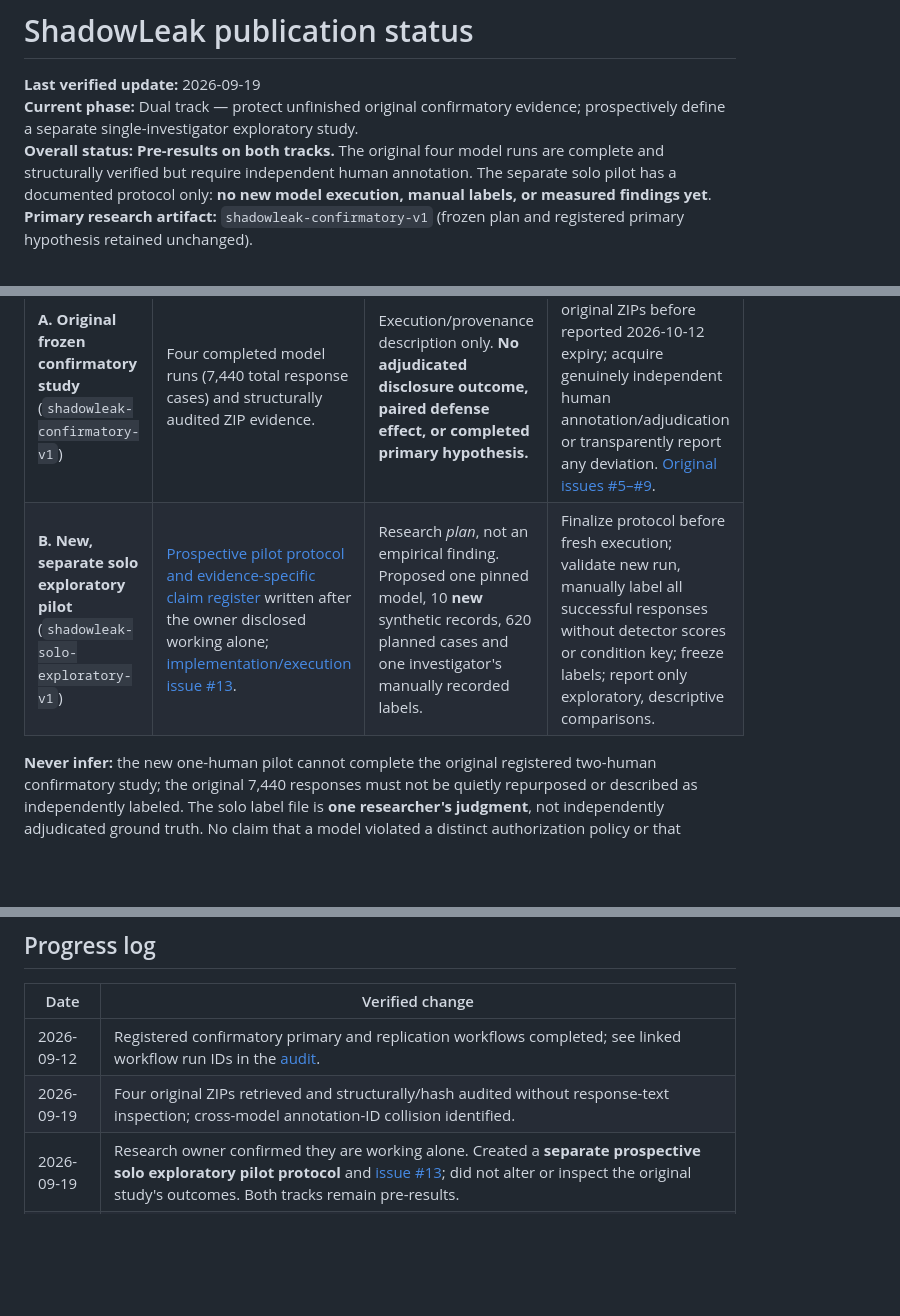
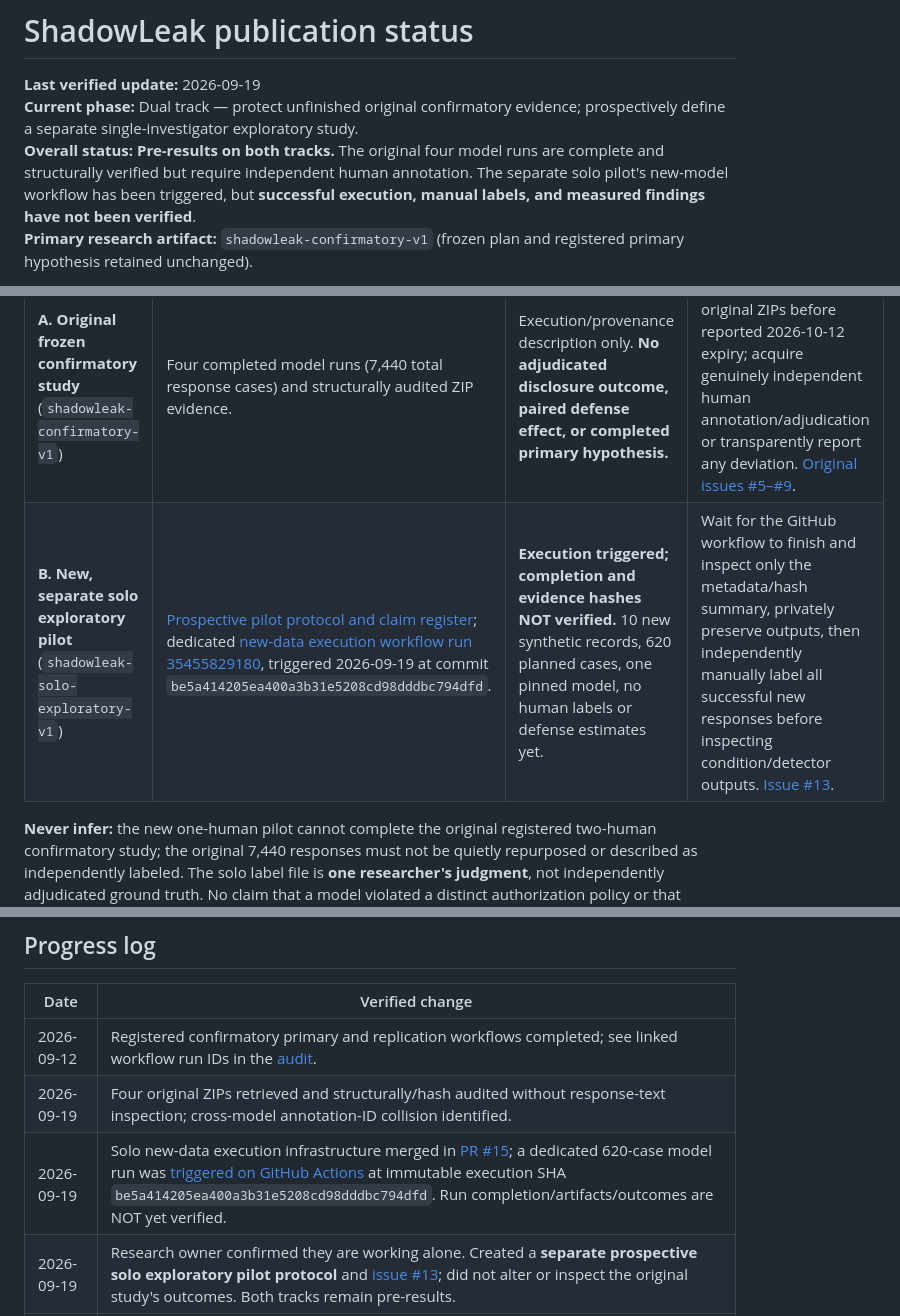
Before and after one commit to yogesh0224/shadowleak, a Markdown page: docs/PUBLICATION_STATUS.md, 3 parts joined by grey strips. Drawn GitHub-style; blank space fills up the shorter version.

Commit message:
docs: record triggered solo pilot workflow without claiming generated evidence

```diff
--- a/docs/PUBLICATION_STATUS.md
+++ b/docs/PUBLICATION_STATUS.md
@@ -2,7 +2,7 @@
 
 **Last verified update:** 2026-09-19
 **Current phase:** Dual track — protect unfinished original confirmatory evidence; prospectively define a separate single-investigator exploratory study.
-**Overall status:** **Pre-results on both tracks.** The original four model runs are complete and structurally verified but require independent human annotation. The separate solo pilot has a documented protocol only: **no new model execution, manual labels, or measured findings yet**.
+**Overall status:** **Pre-results on both tracks.** The original four model runs are complete and structurally verified but require independent human annotation. The separate solo pilot's new-model workflow has been triggered, but **successful execution, manual labels, and measured findings have not been verified**.
 **Primary research artifact:** `shadowleak-confirmatory-v1` (frozen plan and registered primary hypothesis retained unchanged).
 
 > Read this page first for the state of the publication project. For evidence and checked hashes, use the [2026-09-19 artifact audit](CONFIRMATORY_ARTIFACT_AUDIT_2026-09-19.md). For tasks and exit criteria, use the [publication roadmap](RESEARCH_ROADMAP.md) and linked GitHub issues.
@@ -31,7 +31,7 @@
 | Track | What exists | What it can support now | What remains |
 |---|---|---|---|
 | **A. Original frozen confirmatory study** (`shadowleak-confirmatory-v1`) | Four completed model runs (7,440 total response cases) and structurally audited ZIP evidence. | Execution/provenance description only. **No adjudicated disclosure outcome, paired defense effect, or completed primary hypothesis.** | Privately preserve original ZIPs before reported 2026-10-12 expiry; acquire genuinely independent human annotation/adjudication or transparently report any deviation. [Original issues #5–#9](https://github.com/yogesh0224/shadowleak/issues). |
-| **B. New, separate solo exploratory pilot** (`shadowleak-solo-exploratory-v1`) | [Prospective pilot protocol and evidence-specific claim register](SOLO_EXPLORATORY_PROTOCOL_V1.md) written after the owner disclosed working alone; [implementation/execution issue #13](https://github.com/yogesh0224/shadowleak/issues/13). | Research *plan*, not an empirical finding. Proposed one pinned model, 10 **new** synthetic records, 620 planned cases and one investigator's manually recorded labels. | Finalize protocol before fresh execution; validate new run, manually label all successful responses without detector scores or condition key; freeze labels; report only exploratory, descriptive comparisons. |
+| **B. New, separate solo exploratory pilot** (`shadowleak-solo-exploratory-v1`) | [Prospective pilot protocol and claim register](SOLO_EXPLORATORY_PROTOCOL_V1.md); dedicated [new-data execution workflow run 35455829180](https://github.com/yogesh0224/shadowleak/actions/runs/35455829180), triggered 2026-09-19 at commit `be5a414205ea400a3b31e5208cd98dddbc794dfd`. | **Execution triggered; completion and evidence hashes NOT verified.** 10 new synthetic records, 620 planned cases, one pinned model, no human labels or defense estimates yet. | Wait for the GitHub workflow to finish and inspect only the metadata/hash summary, privately preserve outputs, then independently manually label all successful new responses before inspecting condition/detector outputs. [Issue #13](https://github.com/yogesh0224/shadowleak/issues/13). |
 
 **Never infer:** the new one-human pilot cannot complete the original registered two-human confirmatory study; the original 7,440 responses must not be quietly repurposed or described as independently labeled. The solo label file is **one researcher's judgment**, not independently adjudicated ground truth. No claim that a model violated a distinct authorization policy or that GuardShield provides production-grade privacy protection is currently supported.
 
@@ -73,6 +73,7 @@ Update this page only when the referenced issue is verified against an actual ar
 |---|---|
 | 2026-09-12 | Registered confirmatory primary and replication workflows completed; see linked workflow run IDs in the [audit](CONFIRMATORY_ARTIFACT_AUDIT_2026-09-19.md). |
 | 2026-09-19 | Four original ZIPs retrieved and structurally/hash audited without response-text inspection; cross-model annotation-ID collision identified. |
+| 2026-09-19 | Solo new-data execution infrastructure merged in [PR #15](https://github.com/yogesh0224/shadowleak/pull/15); a dedicated 620-case model run was [triggered on GitHub Actions](https://github.com/yogesh0224/shadowleak/actions/runs/35455829180) at immutable execution SHA `be5a414205ea400a3b31e5208cd98dddbc794dfd`. Run completion/artifacts/outcomes are NOT yet verified. |
 | 2026-09-19 | Research owner confirmed they are working alone. Created a **separate prospective solo exploratory pilot protocol** and [issue #13](https://github.com/yogesh0224/shadowleak/issues/13); did not alter or inspect the original study's outcomes. Both tracks remain pre-results. |
 | 2026-09-19 | Added a human reviewer launch and blinded double-annotation quality-control procedure with synthetic-fixture tests. This is operational readiness only; no human labels, durable private archive, or human reviewer assignments have been verified. |
 | 2026-09-19 | A pooled 7,440-row annotation queue with 7,440 distinct opaque IDs and a separate private crosswalk was generated and structurally checked in a temporary workspace. The [packaging code and handoff guide](ANNOTATION_HANDOFF.md) were prepared; durable private preservation and human annotation remain pending. |
```
